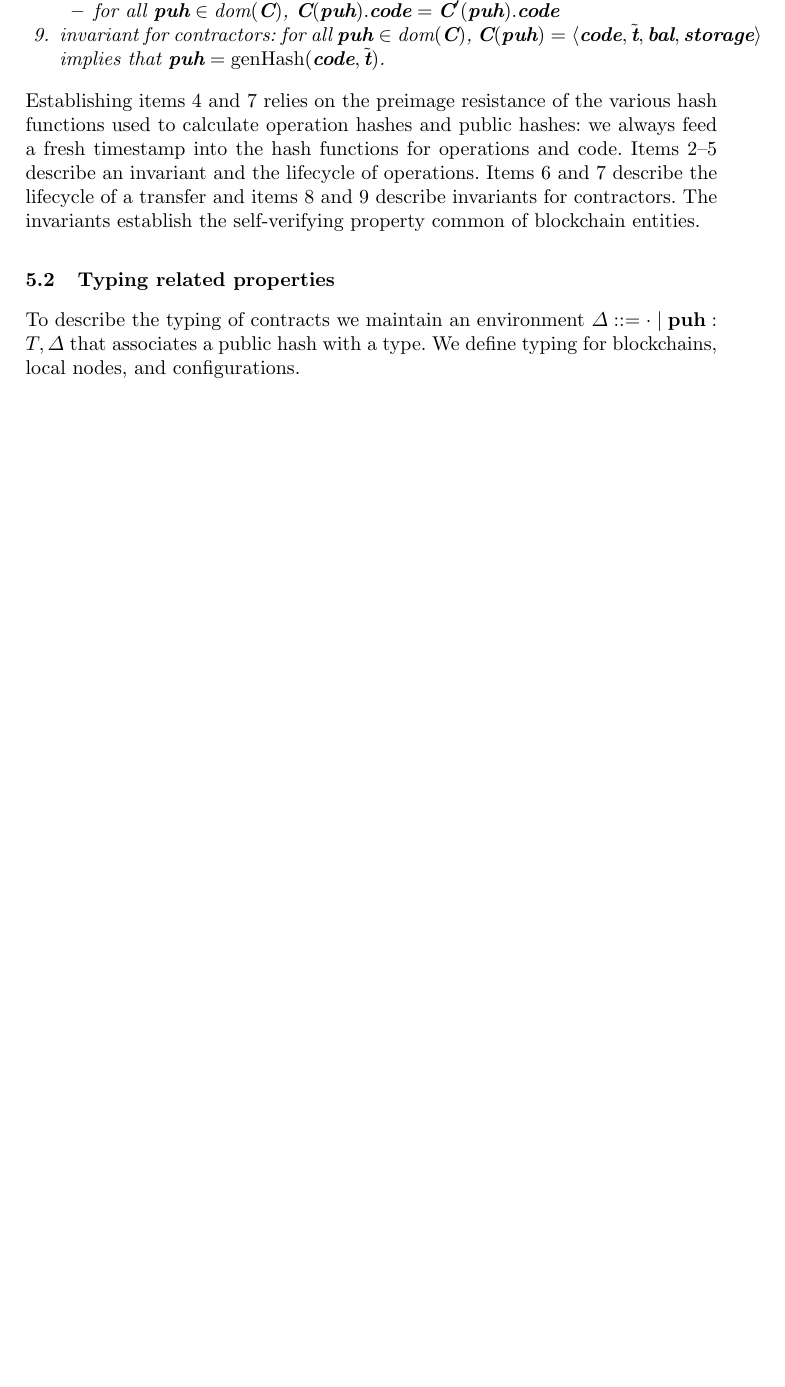
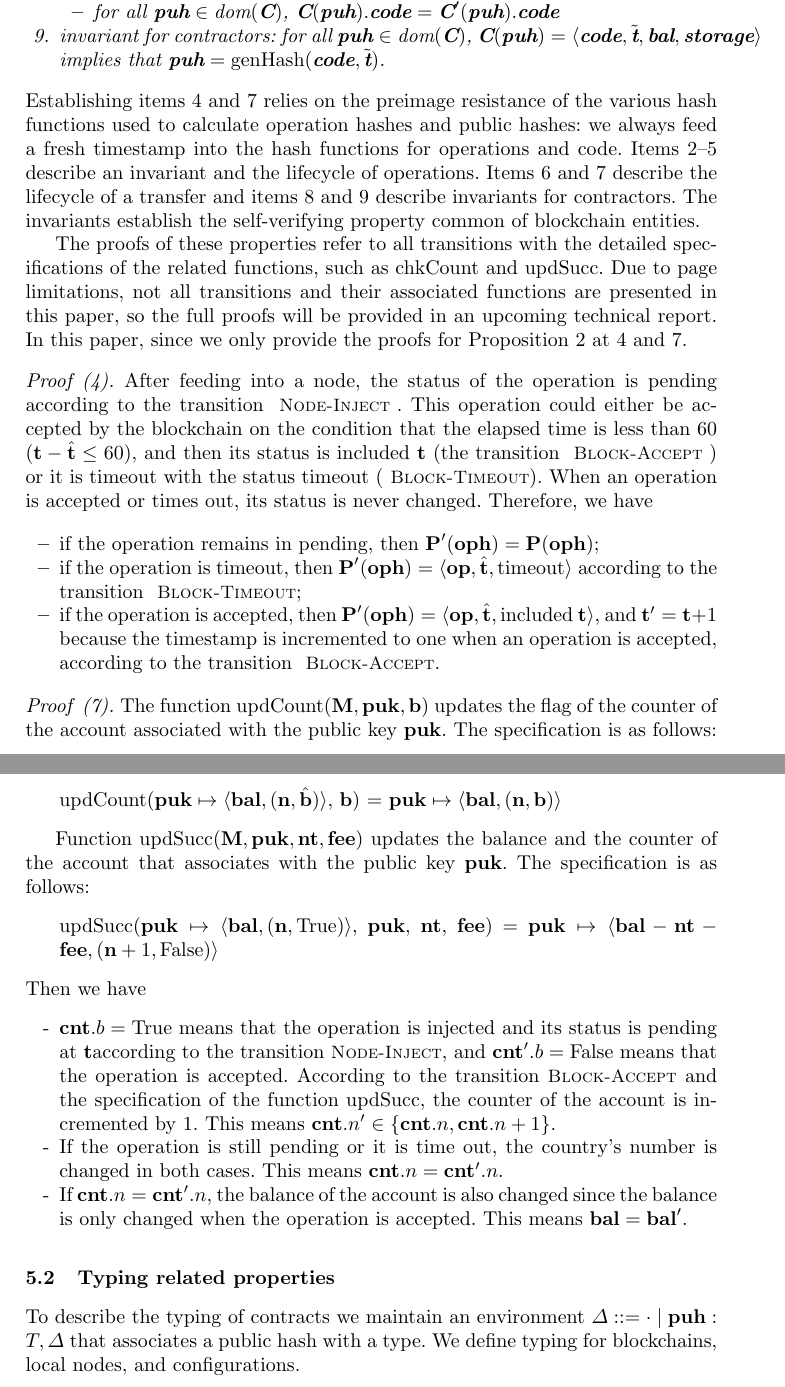
Before and after one commit to proglang/tezos-project, a LaTeX paper (papers/execution-model/APLAS 2021/paper.tex, which reads papers/execution-model/APLAS 2021/macros.tex): part of page 14 of 17 before the commit and two parts of pages 14 and 15 of 18 after it, the two joined at a grey line, cut so that both start at the same text, the shorter picture padded with empty space. Compiled offline with pdfLaTeX.

Commit message:
Add files via upload
Revised introduction, the transition and proofs

```diff
--- a/papers/execution-model/APLAS 2021/macros.tex
+++ b/papers/execution-model/APLAS 2021/macros.tex
@@ -59,6 +59,7 @@
 \newcommand{\ID}{\textbf{id}}
 \newcommand\STRING{\textbf{s}}
 \newcommand\BOOLEAN{\textbf{b}}
+\newcommand\NAT{\textbf{n}}
 \newcommand\INIT{\textbf{s}}
 \newcommand\PARAMETER{\textbf{p}}
 %% queries
--- a/papers/execution-model/APLAS 2021/paper.tex
+++ b/papers/execution-model/APLAS 2021/paper.tex
@@ -1254,6 +1248,38 @@ of a transfer and items~\ref{item:5} and~\ref{item:6} describe
 invariants for contractors. The invariants establish the
 self-verifying property common of blockchain entities.
 
+The proofs of these properties refer to all transitions with the detailed specifications of the related functions, such as chkCount and updSucc. Due to page limitations, not all transitions and their associated functions are presented in this paper, so the full proofs will be provided in an upcoming technical report. In this paper, since we only provide the proofs for Proposition 2 at 4 and 7.
+
+\begin{proof}[4]
+ After feeding into a node, the status of the operation is \STATUSPENDING\ according to the transition \TirName{ Node-Inject }. This operation could either be accepted by the blockchain on the condition that the elapsed time is less than 60 ($\TIME - \hat\TIME \le 60$), and then its status is \STATUSINCLUDED\ \TIME \ (the transition \TirName{ Block-Accept }) or it is timeout with the status \STATUSTIMEOUT\ (\TirName{ Block-Timeout}). When an operation is accepted or times out, its status is never changed. Therefore, we have
+
+ \begin{itemize}
+ \item if the operation remains in \STATUSPENDING, then $\PENDING' (\OPH) = \PENDING (\OPH)$;
+ \item if the operation is timeout, then $\PENDING' (\OPH) = \Angle{\OP, \hat\TIME, \STATUSTIMEOUT}$ according to the transition \TirName{ Block-Timeout};
+ \item if the operation is accepted, then $\PENDING' (\OPH) = \Angle{\OP, \hat\TIME, \STATUSINCLUDED\ \TIME }$, and $\TIME'=\TIME +1$ because the timestamp is incremented to one when an operation is accepted, according to the transition \TirName{ Block-Accept}.
+ \end{itemize}
+
+\end{proof}
+
+\begin{proof}[7]The function $\UPDATECOU(\MANAGERS, \PUK, \BOOLEAN)$ updates the flag of the counter of the account associated with the public key $\PUK$. The specification is as follows:
+ \begin{itemize}
+   \item[] \UPDATECOU($\PUK \mapsto \langle \BAL, (\NAT, \hat\BOOLEAN) \rangle$, \BOOLEAN) = $\PUK \mapsto \langle \BAL, (\NAT, \BOOLEAN) \rangle $
+ \end{itemize}
+
+    Function $\UPDATESUCC(\MANAGERS, \PUK, \NTEZ, \MTEZ)$ updates the balance and the counter of the account that associates with the public key $\PUK$. The specification is as follows:
+ \begin{itemize}
+   \item[]  \UPDATESUCC($\PUK \mapsto \Angle{\BAL, (\NAT, \TRUE)}$, \PUK, \NTEZ, \MTEZ) = $ \PUK \mapsto \Angle{\BAL - \NTEZ - \MTEZ, (\NAT + 1, \FALSE)}$
+ \end{itemize}
+
+\noindent Then we have
+ \begin{itemize}
+   \item[-] $\COU.b=\TRUE$ means that the operation is injected and its status is \STATUSPENDING\ at \TIME according to the transition \TirName{Node-Inject}, and $\COU'.b=\FALSE$ means that the operation is accepted. According to the transition \TirName{Block-Accept} and the specification of the function \UPDATESUCC, the counter of the account is incremented by 1. This means $\COU.n' \in \{\COU.n,  \COU.n+1\}$.
+   \item[-] If the operation is still pending or it is time out, the country's number is changed in both cases. This means $\COU.n = \COU'.n$.
+   \item[-] If $\COU.n = \COU'.n$, the balance of the account is also changed since the balance  is only changed when the operation is accepted. This means $\BAL = \BAL'$.
+ \end{itemize}
+\end{proof}
+
+
 \subsection{Typing related properties}
 % , the parameter type and the storage type.
 To describe the typing of contracts we maintain an environment
```
Also changed, not shown: papers/execution-model/APLAS 2021/paper.tex (36 more changed lines).
